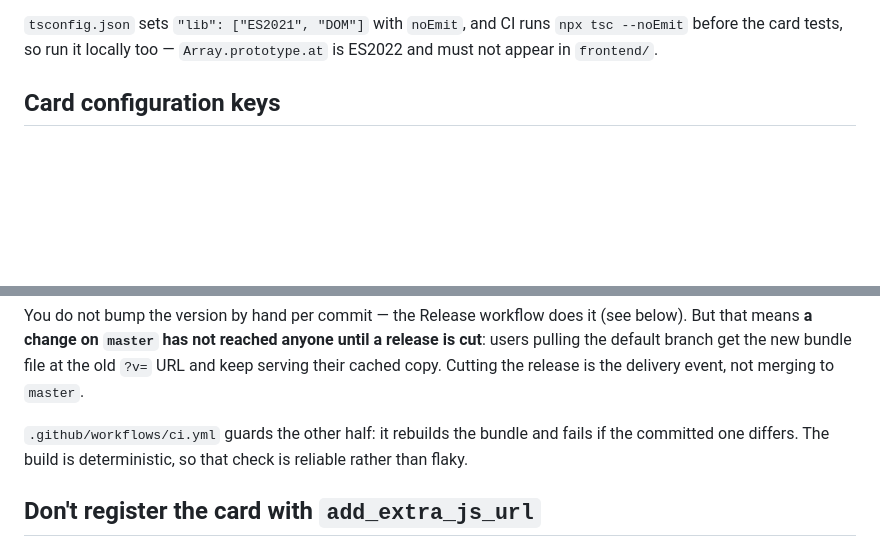
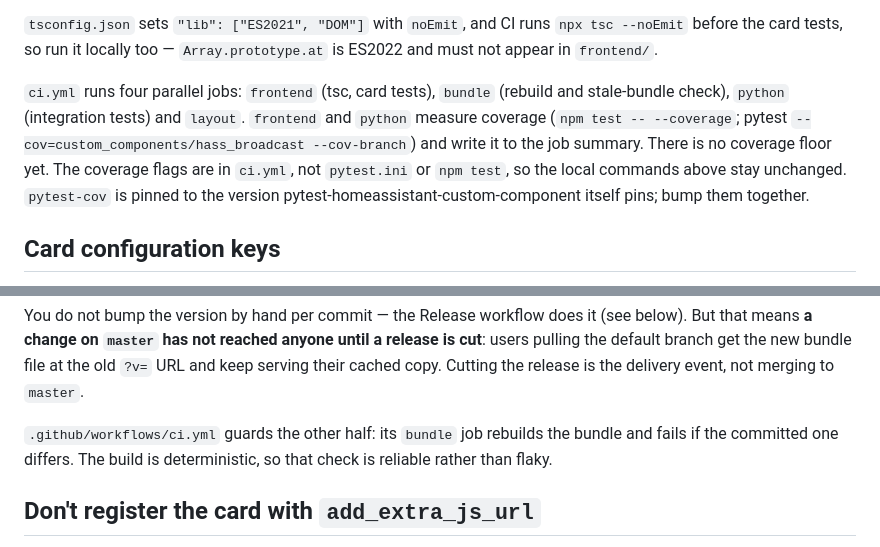
Before and after one commit to ToMeRhh/hass_broadcast, a Markdown page: CLAUDE.md, 2 parts joined by grey strips. Drawn GitHub-style; blank space fills up the shorter version.

```diff
--- a/CLAUDE.md
+++ b/CLAUDE.md
@@ -56,6 +56,15 @@ so code that touches Home Assistant internals must tolerate both (see
 `tsconfig.json` sets `"lib": ["ES2021", "DOM"]` with `noEmit`, and CI runs
 `npx tsc --noEmit` before the card tests, so run it locally too —
 `Array.prototype.at` is ES2022 and must not appear in `frontend/`.
+
+`ci.yml` runs four parallel jobs: `frontend` (tsc, card tests), `bundle`
+(rebuild and stale-bundle check), `python` (integration tests) and `layout`.
+`frontend` and `python` measure coverage (`npm test -- --coverage`; pytest
+`--cov=custom_components/hass_broadcast --cov-branch`) and write it to the job
+summary. There is no coverage floor yet. The coverage flags are in `ci.yml`,
+not `pytest.ini` or `npm test`, so the local commands above stay unchanged.
+`pytest-cov` is pinned to the version pytest-homeassistant-custom-component
+itself pins; bump them together.
 
 ## Card configuration keys
 
@@ -158,7 +167,7 @@ release is cut**: users pulling the default branch get the new bundle file at th
 old `?v=` URL and keep serving their cached copy. Cutting the release is the
 delivery event, not merging to `master`.
 
-`.github/workflows/ci.yml` guards the other half: it rebuilds the bundle and
+`.github/workflows/ci.yml` guards the other half: its `bundle` job rebuilds the bundle and
 fails if the committed one differs. The build is deterministic, so that check is
 reliable rather than flaky.
 
```
Also changed, not shown: README.md (+12 -2 lines).
